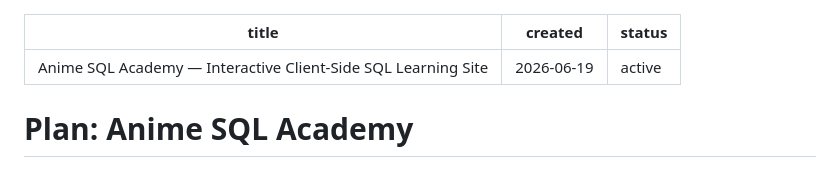
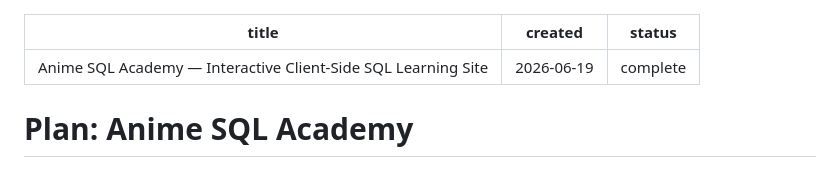
Before and after one commit to zeveck/learnsql, a Markdown page: docs/plans/SQL.md, the part around the change. GitHub-like rendering.

Commit message:
docs(plans): mark SQL.md plan complete — all 8 phases landed & verified
Co-Authored-By: Claude Opus 4.8 (1M context) <noreply@anthropic.com>

```diff
--- a/docs/plans/SQL.md
+++ b/docs/plans/SQL.md
@@ -1,7 +1,7 @@
 ---
 title: Anime SQL Academy — Interactive Client-Side SQL Learning Site
 created: 2026-06-19
-status: active
+status: complete
 ---
 
 # Plan: Anime SQL Academy
```
